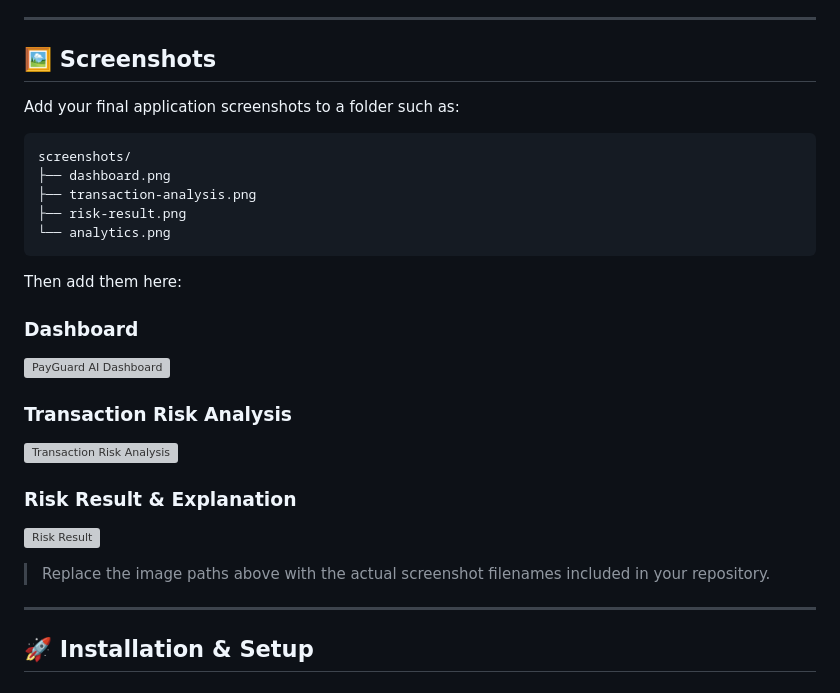
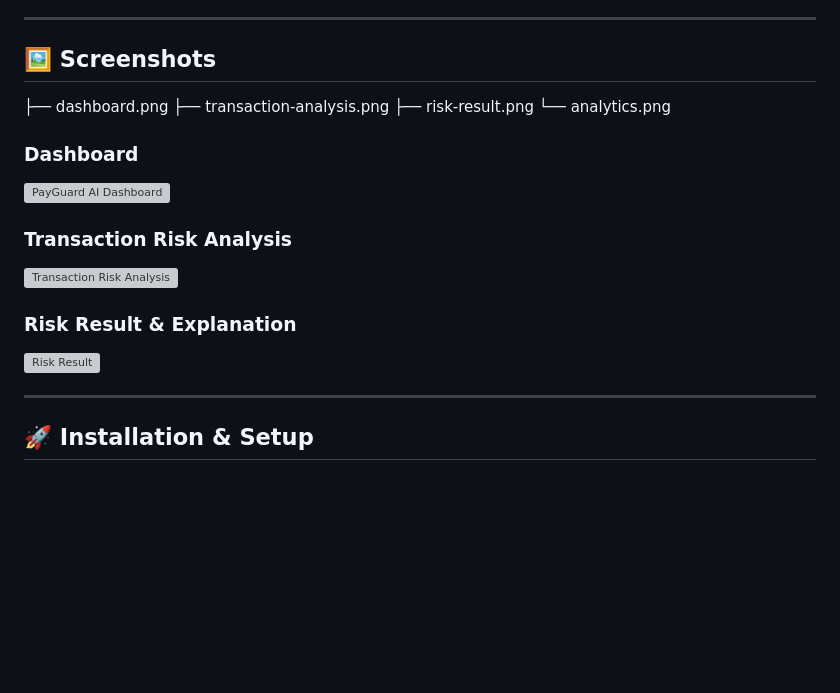
Before and after one commit to shaik-tabassum/PayGuard-AI, a Markdown page: README.md, the part around the change. Rendered like a GitHub page; blank space fills up the shorter version; grey boxes are pictures that could not be loaded.

````diff
--- a/README.md
+++ b/README.md
@@ -308,17 +308,10 @@ Therefore, PayGuard AI considers **PR-AUC, precision, recall, and F1** alongside
 
 ## 🖼️ Screenshots
 
-Add your final application screenshots to a folder such as:
-
-```text
-screenshots/
 ├── dashboard.png
 ├── transaction-analysis.png
 ├── risk-result.png
 └── analytics.png
-```
-
-Then add them here:
 
 ### Dashboard
 
@@ -332,7 +325,6 @@ Then add them here:
 
 ![Risk Result](screenshots/risk-result.png)
 
-> Replace the image paths above with the actual screenshot filenames included in your repository.
 
 ---
 
````
